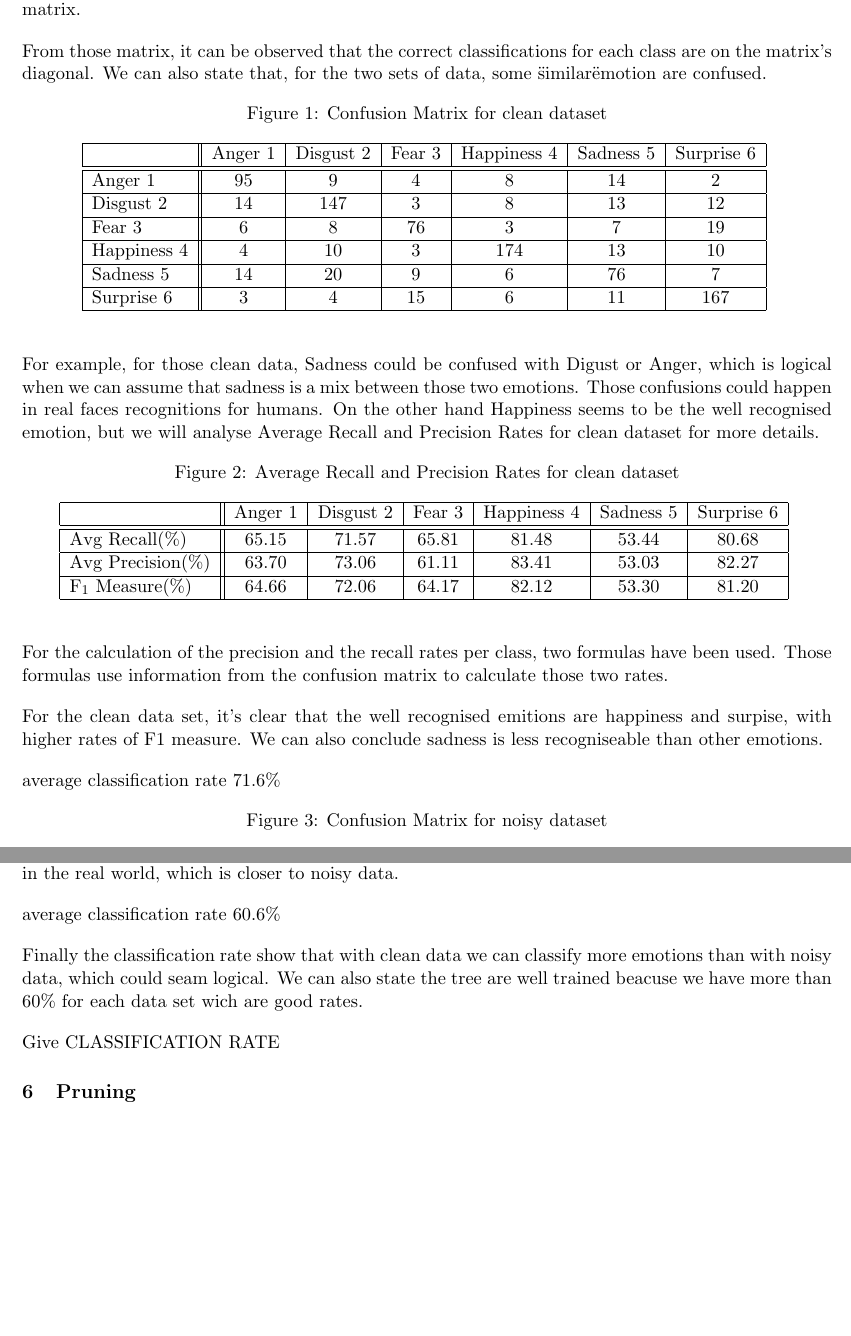
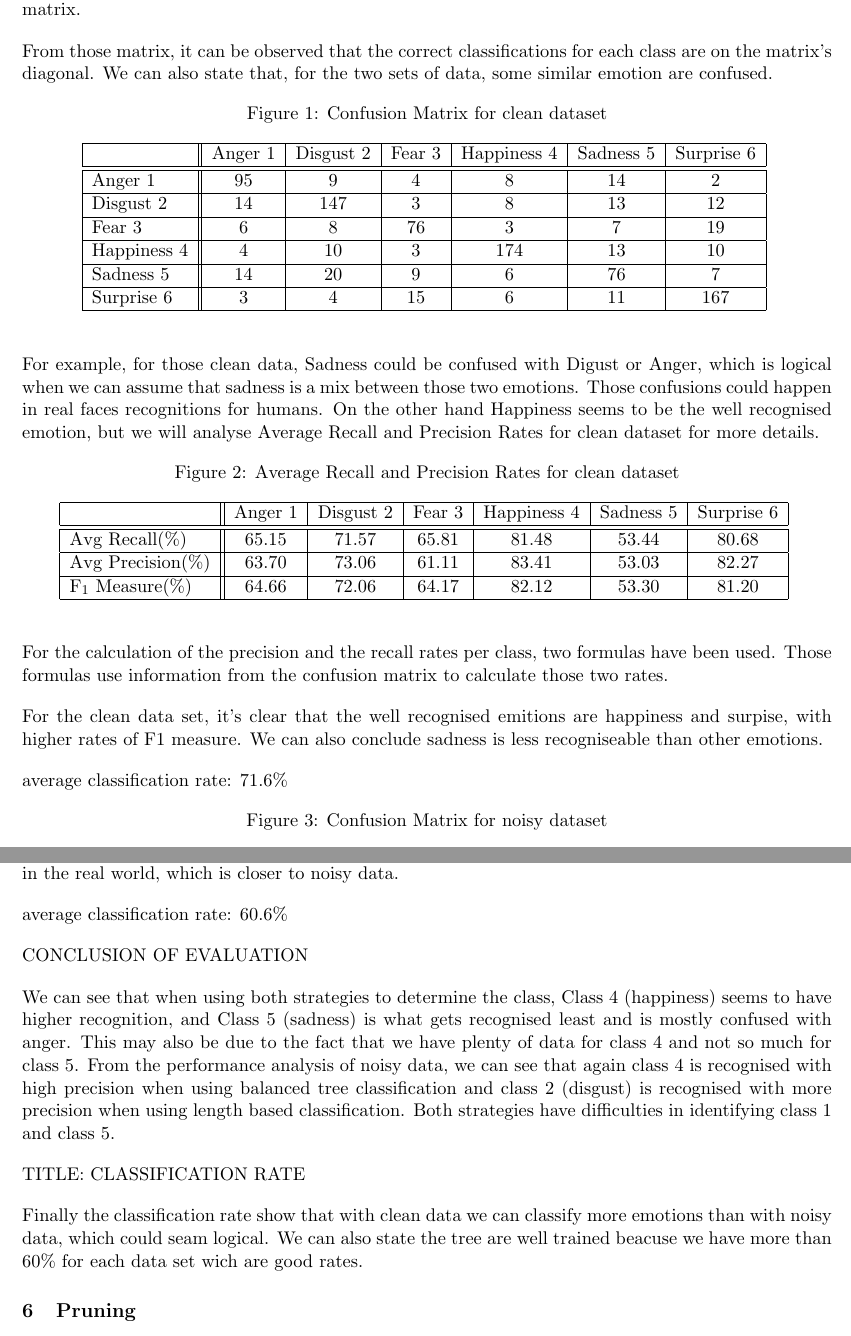
Before and after one commit to malonaz/ml_emotion_recognition, a LaTeX document (report/report.tex, which reads report/evaluation.tex): two parts of pages 3 and 4 of 5, joined at a grey line, cut so that both start at the same text, the shorter picture padded with empty space. Compiled offline with pdfLaTeX.

Commit message:
Introduction and Evaluation updates

```diff
--- a/report/evaluation.tex
+++ b/report/evaluation.tex
@@ -7,7 +7,7 @@ To be more specific, the 10 predicted subsets are concatenated
 and passed along with the actual target labels into a function responsible for the calculation of the confusion matrix.
 
 From those matrix, it can be observed that the correct classifications for each class are on the matrix’s diagonal.
-We can also state that, for the two sets of data, some \"similar\" emotion are confused.
+We can also state that, for the two sets of data, some similar emotion are confused.
 
 \include*{confusion_matrix_clean}
 
@@ -26,7 +26,7 @@ For the clean data set, it's clear that the well recognised emitions are happine
 We can also conclude sadness is less recogniseable than other emotions.
 
 
-average classification rate
+average classification rate:
 71.6\%
 
 \include*{confusion_matrix_noisy}
@@ -40,13 +40,16 @@ We can still observe some confusions between labels, especialluy between disgust
 The noisy data set confirm the results made on clean data set, and clearly show an higher recognition for happiness and suprised. However, even if sadness still shows a low F1 measure, anger have a lower measure than all the others. This can be explained by the fact that anger and sadness can be confused in the real world, which is closer to noisy data.
 
 
-average classification rate
+average classification rate:
 60.6\%
 
 
+CONCLUSION OF EVALUATION
+
+We can see that when using both strategies to determine the class, Class 4 (happiness) seems to have higher recognition, and Class 5 (sadness) is what gets recognised least and is mostly confused with anger. This may also be due to the fact that we have plenty of data for class 4 and not so much for class 5.
+From the performance analysis of noisy data, we can see that again class 4 is recognised with high precision when using balanced tree classification and class 2 (disgust) is recognised with more precision when using length based classification. Both strategies have difficulties in identifying class 1 and class 5.
+
+TITLE: CLASSIFICATION RATE
+
 Finally the classification rate show that with clean data we can classify more emotions than with noisy data, which could seam logical.
 We can also state the tree are well trained beacuse we have more than 60\% for each data set wich are good rates.
-
-
-
-Give CLASSIFICATION RATE
```
